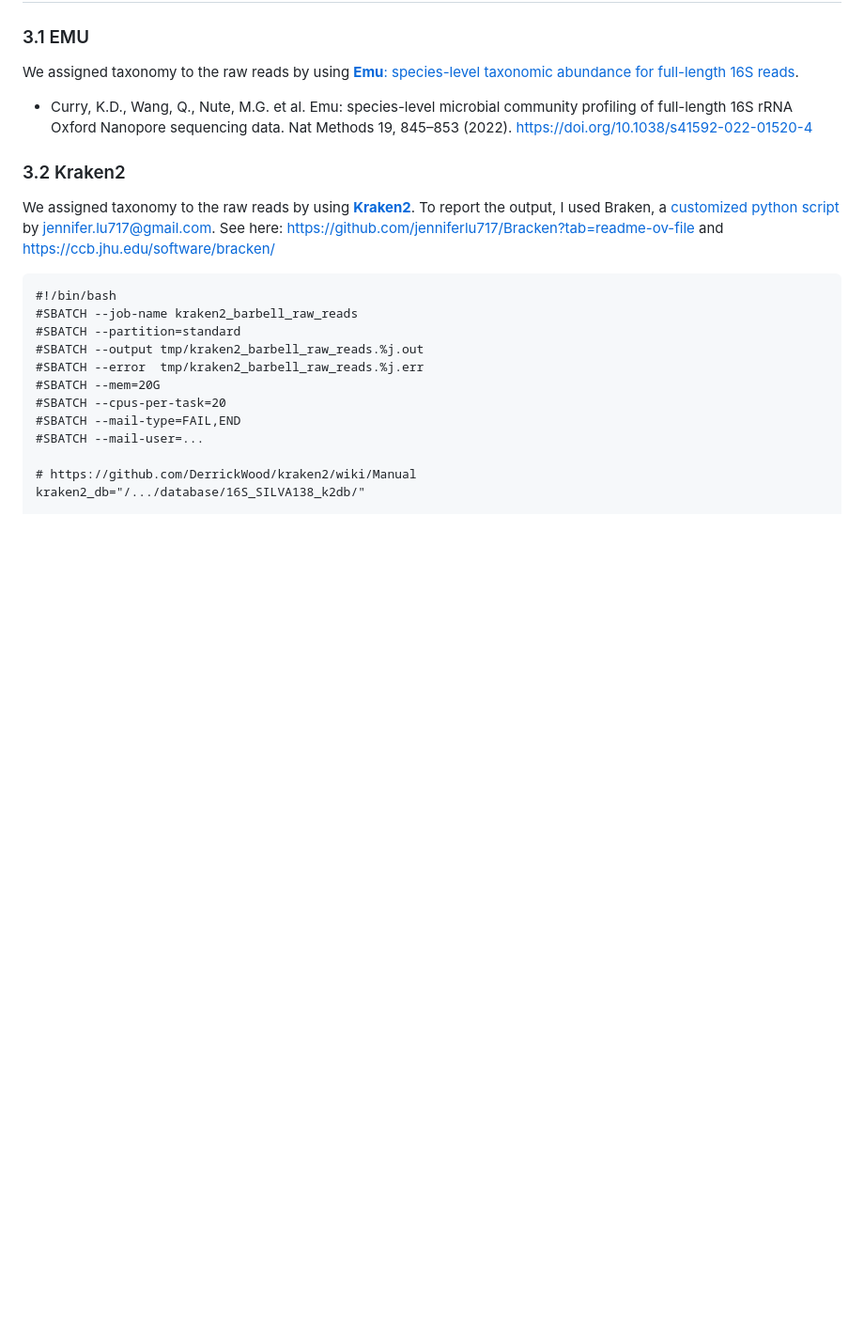
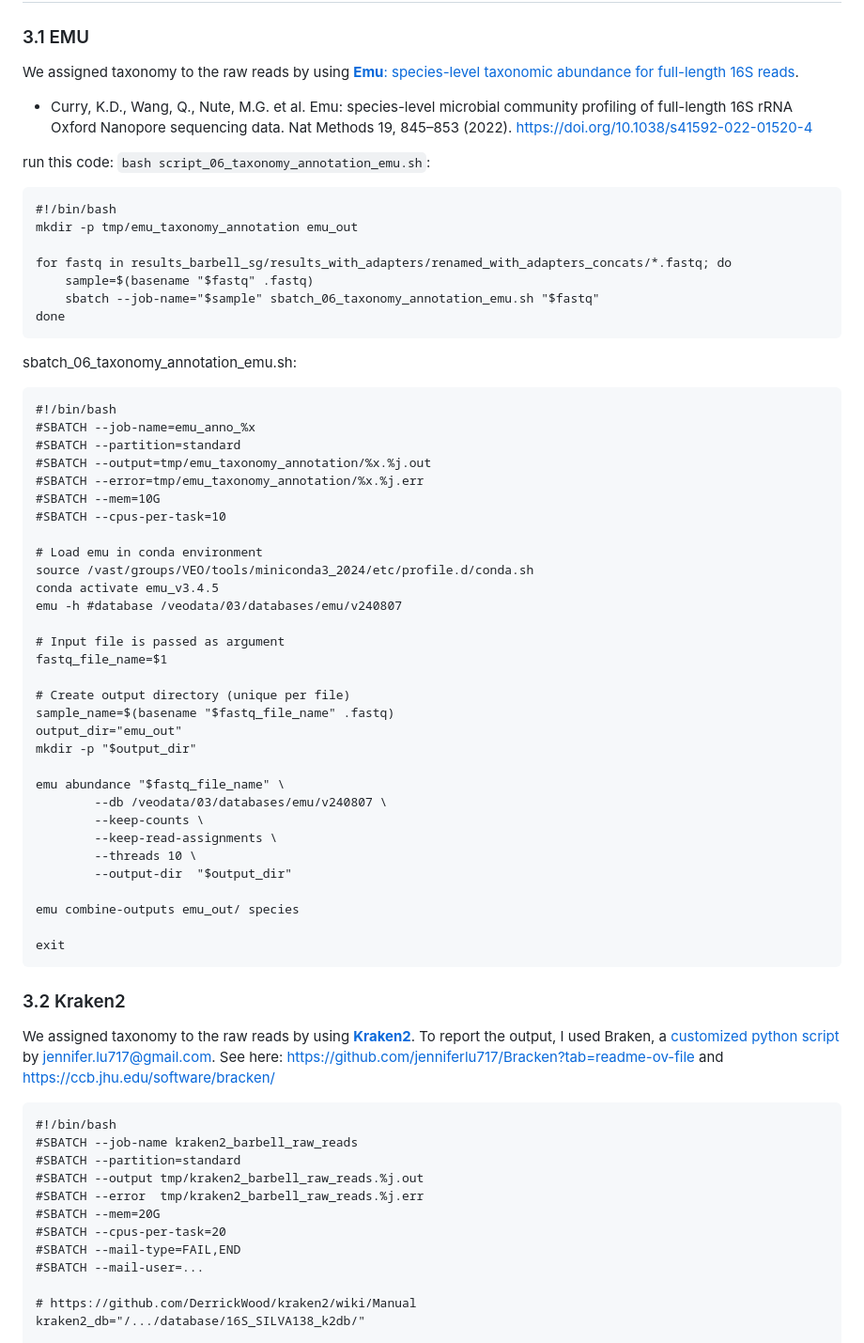
Before and after one commit to Jia-Xiu/coalescence_project, a Markdown page: 16S_analysis/README.md, the part around the change. Shown at 94% size. Drawn GitHub-style; blank space fills up the shorter version.

Commit message:
Update README.md
emu code

````diff
--- a/16S_analysis/README.md
+++ b/16S_analysis/README.md
@@ -120,6 +120,52 @@ $barbell trimm \
 We assigned taxonomy to the raw reads by using [**Emu**: species-level taxonomic abundance for full-length 16S reads](https://github.com/treangenlab/emu).
 
 * Curry, K.D., Wang, Q., Nute, M.G. et al. Emu: species-level microbial community profiling of full-length 16S rRNA Oxford Nanopore sequencing data. Nat Methods 19, 845–853 (2022). https://doi.org/10.1038/s41592-022-01520-4
+
+run this code: `bash script_06_taxonomy_annotation_emu.sh`:
+```
+#!/bin/bash
+mkdir -p tmp/emu_taxonomy_annotation emu_out
+
+for fastq in results_barbell_sg/results_with_adapters/renamed_with_adapters_concats/*.fastq; do
+    sample=$(basename "$fastq" .fastq)
+    sbatch --job-name="$sample" sbatch_06_taxonomy_annotation_emu.sh "$fastq"
+done
+```
+
+sbatch_06_taxonomy_annotation_emu.sh:
+```
+#!/bin/bash
+#SBATCH --job-name=emu_anno_%x
+#SBATCH --partition=standard
+#SBATCH --output=tmp/emu_taxonomy_annotation/%x.%j.out
+#SBATCH --error=tmp/emu_taxonomy_annotation/%x.%j.err
+#SBATCH --mem=10G
+#SBATCH --cpus-per-task=10
+
+# Load emu in conda environment
+source /vast/groups/VEO/tools/miniconda3_2024/etc/profile.d/conda.sh
+conda activate emu_v3.4.5
+emu -h #database /veodata/03/databases/emu/v240807
+
+# Input file is passed as argument
+fastq_file_name=$1
+
+# Create output directory (unique per file)
+sample_name=$(basename "$fastq_file_name" .fastq)
+output_dir="emu_out"
+mkdir -p "$output_dir"
+
+emu abundance "$fastq_file_name" \
+        --db /veodata/03/databases/emu/v240807 \
+        --keep-counts \
+        --keep-read-assignments \
+        --threads 10 \
+        --output-dir  "$output_dir"
+
+emu combine-outputs emu_out/ species
+
+exit
+```
 
 ### 3.2 Kraken2
 We assigned taxonomy to the raw reads by using [**Kraken2**](https://github.com/DerrickWood/kraken2/wiki/Manual). To report the output, I used Braken, a [customized python script](https://combine_kreports.py)  by jennifer.lu717@gmail.com. See here: https://github.com/jenniferlu717/Bracken?tab=readme-ov-file and https://ccb.jhu.edu/software/bracken/
````
